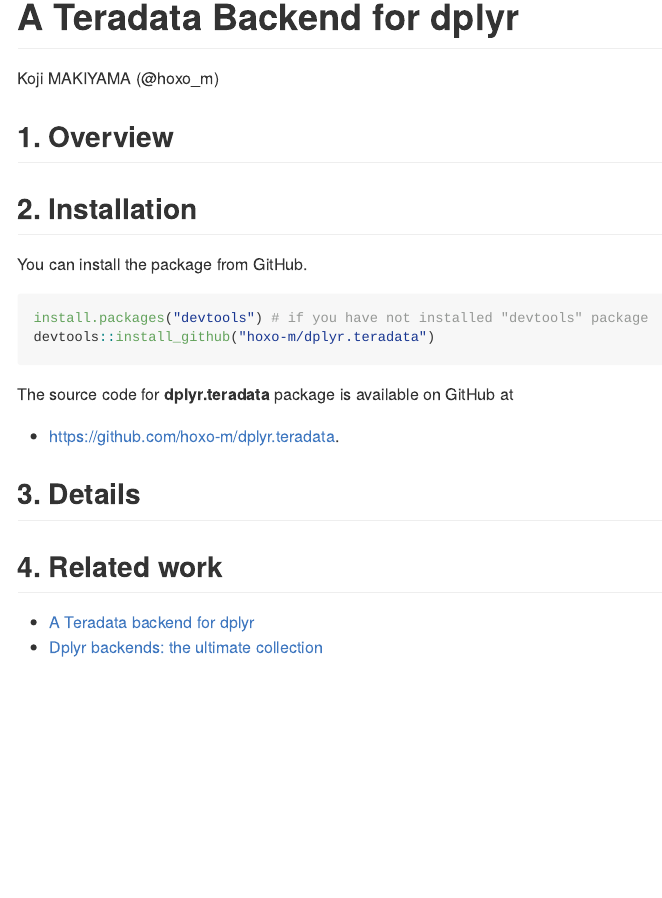
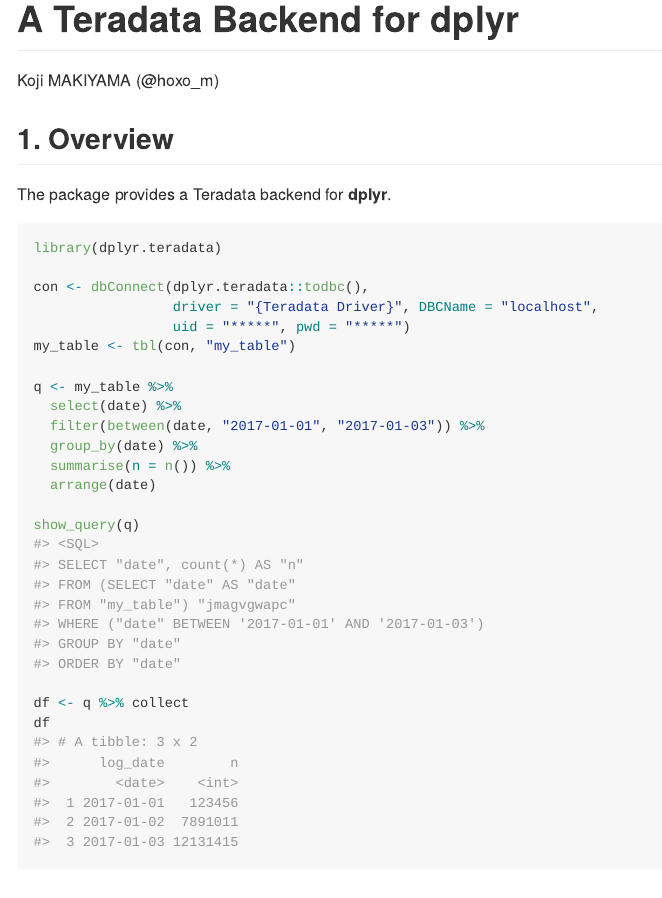
Before and after one commit to hoxo-m/dplyr.teradata, an R Markdown document (README.Rmd): the page in a window 1100 px wide, from its top. The pictures show the output file README.md that the author committed with the source, drawn offline in the style of GitHub; badge pictures from the web are left out.

Commit message:
Update README

````diff
--- a/README.Rmd
+++ b/README.Rmd
@@ -22,6 +22,42 @@
 
 ## 1. Overview
 
+The package provides a Teradata backend for **dplyr**.
+
+```{r eval=FALSE}
+library(dplyr.teradata)
+
+con <- dbConnect(dplyr.teradata::todbc(),
+                 driver = "{Teradata Driver}", DBCName = "localhost",
+                 uid = "*****", pwd = "*****")
+my_table <- tbl(con, "my_table")
+
+q <- my_table %>%
+  select(date) %>%
+  filter(between(date, "2017-01-01", "2017-01-03")) %>%
+  group_by(date) %>%
+  summarise(n = n()) %>%
+  arrange(date)
+
+show_query(q)
+#> <SQL>
+#> SELECT "date", count(*) AS "n"
+#> FROM (SELECT "date" AS "date"
+#> FROM "my_table") "jmagvgwapc"
+#> WHERE ("date" BETWEEN '2017-01-01' AND '2017-01-03')
+#> GROUP BY "date"
+#> ORDER BY "date"
+
+df <- q %>% collect
+df
+#> # A tibble: 3 x 2
+#>      log_date        n
+#>        <date>    <int>
+#>  1 2017-01-01   123456
+#>  2 2017-01-02  7891011
+#>  3 2017-01-03 12131415
+```
+
 ## 2. Installation
 
 You can install the package from GitHub.
````
Also changed, not shown: README.md.
